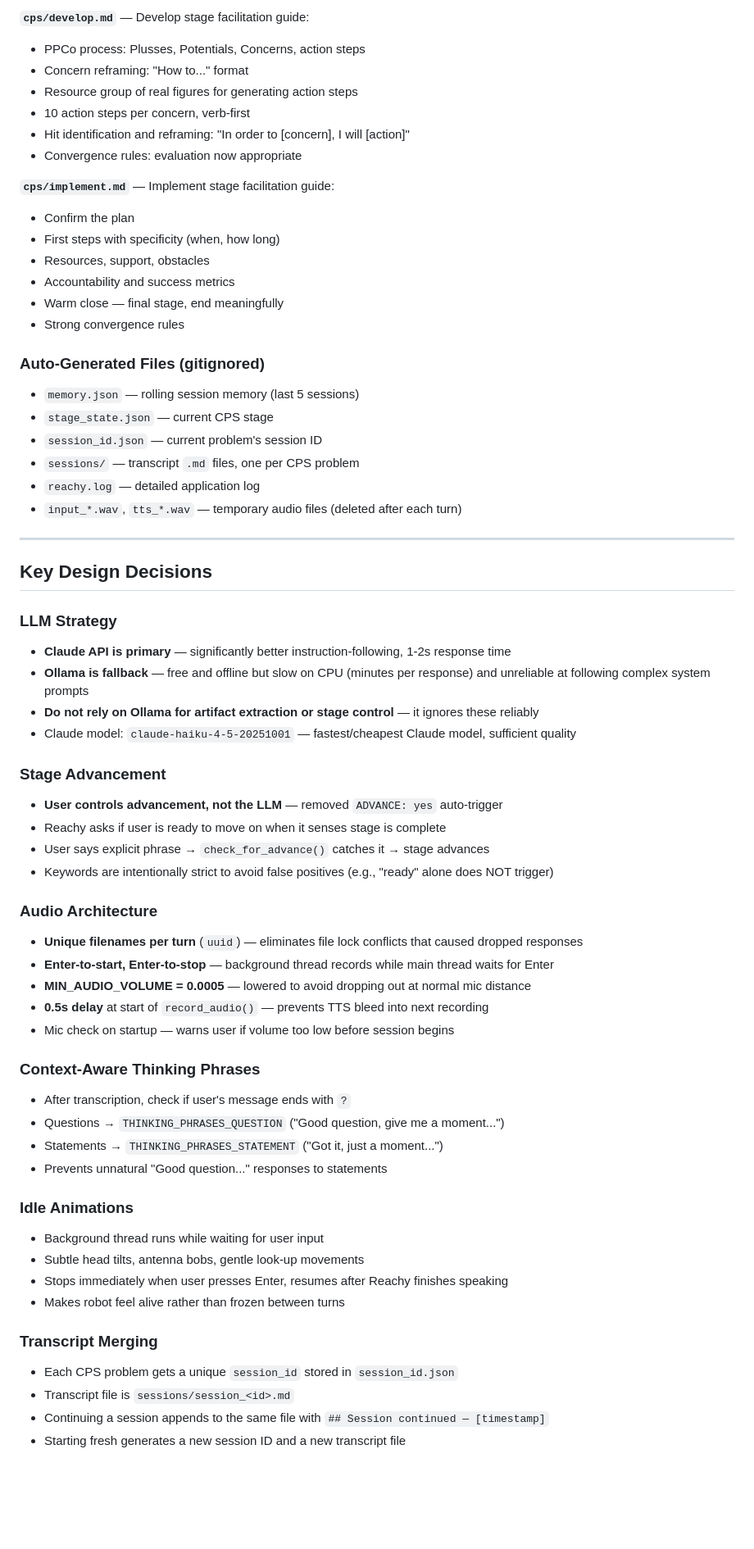
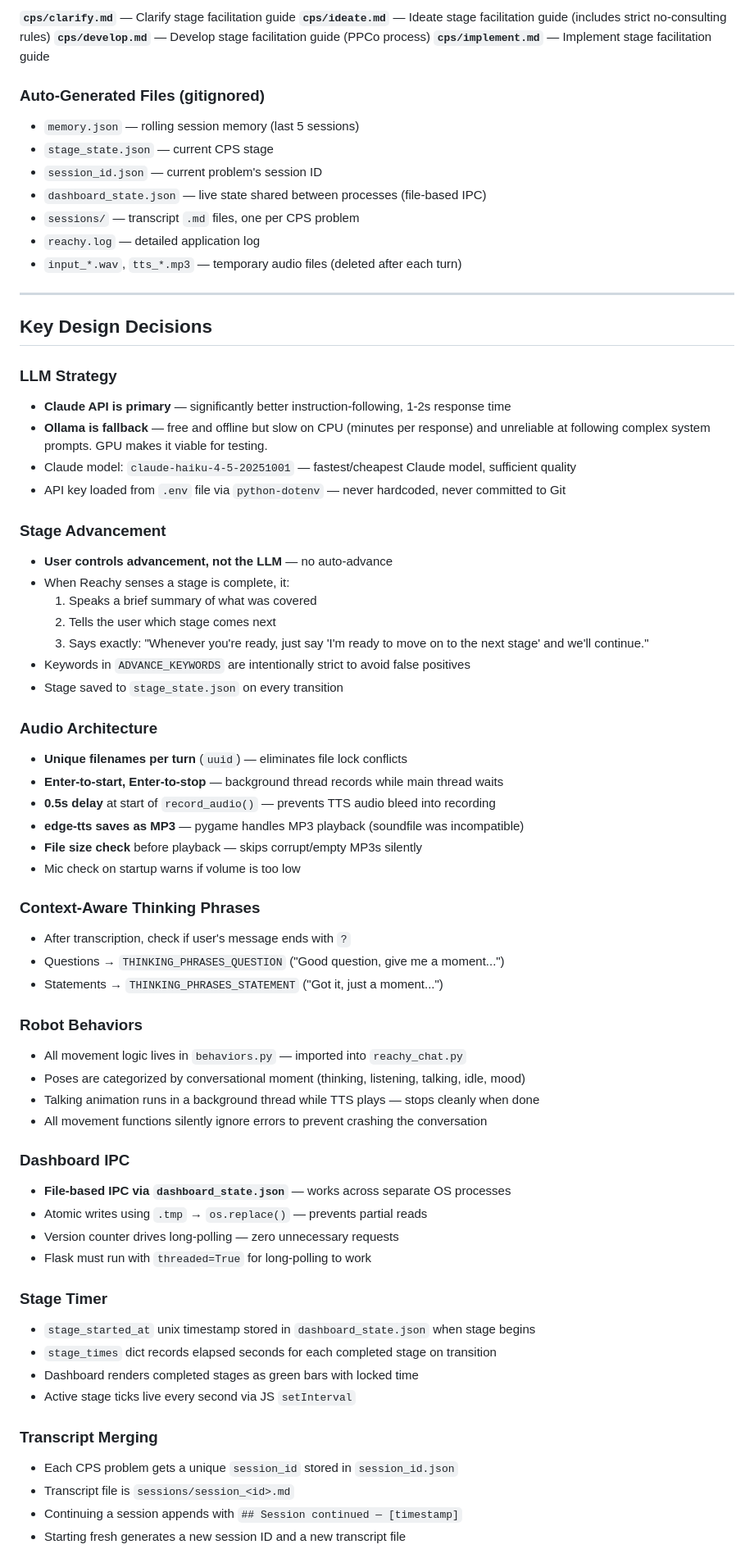
Before and after one commit to tr1ck17/reachy_mini_app, a Markdown page: PROJECT.md, the part around one of its changes. Shown at 82% size. Rendered like a GitHub page; blank space fills up the shorter version.

```diff
--- a/PROJECT.md
+++ b/PROJECT.md
@@ -150,27 +156,17 @@ All code is hardware-agnostic — same scripts run on sim and real hardware with
-**`cps/develop.md`** — Develop stage facilitation guide:
-- PPCo process: Plusses, Potentials, Concerns, action steps
-- Concern reframing: "How to..." format
-- Resource group of real figures for generating action steps
-- 10 action steps per concern, verb-first
-- Hit identification and reframing: "In order to [concern], I will [action]"
-- Convergence rules: evaluation now appropriate
-
-**`cps/implement.md`** — Implement stage facilitation guide:
-- Confirm the plan
-- First steps with specificity (when, how long)
-- Resources, support, obstacles
-- Accountability and success metrics
-- Warm close — final stage, end meaningfully
-- Strong convergence rules
+**`cps/clarify.md`** — Clarify stage facilitation guide
+**`cps/ideate.md`** — Ideate stage facilitation guide (includes strict no-consulting rules)
+**`cps/develop.md`** — Develop stage facilitation guide (PPCo process)
+**`cps/implement.md`** — Implement stage facilitation guide
 
 ### Auto-Generated Files (gitignored)
 
 - `memory.json` — rolling session memory (last 5 sessions)
 - `stage_state.json` — current CPS stage
 - `session_id.json` — current problem's session ID
+- `dashboard_state.json` — live state shared between processes (file-based IPC)
 - `sessions/` — transcript `.md` files, one per CPS problem
 - `reachy.log` — detailed application log
-- `input_*.wav`, `tts_*.wav` — temporary audio files (deleted after each turn)
+- `input_*.wav`, `tts_*.mp3` — temporary audio files (deleted after each turn)
 
 ---
 
@@ -179,37 +175,52 @@ All code is hardware-agnostic — same scripts run on sim and real hardware with
 ### LLM Strategy
 - **Claude API is primary** — significantly better instruction-following, 1-2s response time
 - **Ollama is fallback** — free and offline but slow on CPU (minutes per response) and
-  unreliable at following complex system prompts
-- **Do not rely on Ollama for artifact extraction or stage control** — it ignores these reliably
+  unreliable at following complex system prompts. GPU makes it viable for testing.
 - Claude model: `claude-haiku-4-5-20251001` — fastest/cheapest Claude model, sufficient quality
+- API key loaded from `.env` file via `python-dotenv` — never hardcoded, never committed to Git
 
 ### Stage Advancement
-- **User controls advancement, not the LLM** — removed `ADVANCE: yes` auto-trigger
-- Reachy asks if user is ready to move on when it senses stage is complete
-- User says explicit phrase → `check_for_advance()` catches it → stage advances
-- Keywords are intentionally strict to avoid false positives (e.g., "ready" alone does NOT trigger)
+- **User controls advancement, not the LLM** — no auto-advance
+- When Reachy senses a stage is complete, it:
+  1. Speaks a brief summary of what was covered
+  2. Tells the user which stage comes next
+  3. Says exactly: "Whenever you're ready, just say 'I'm ready to move on to the next stage' and we'll continue."
+- Keywords in `ADVANCE_KEYWORDS` are intentionally strict to avoid false positives
+- Stage saved to `stage_state.json` on every transition
 
 ### Audio Architecture
-- **Unique filenames per turn** (`uuid`) — eliminates file lock conflicts that caused dropped responses
-- **Enter-to-start, Enter-to-stop** — background thread records while main thread waits for Enter
-- **MIN_AUDIO_VOLUME = 0.0005** — lowered to avoid dropping out at normal mic distance
-- **0.5s delay** at start of `record_audio()` — prevents TTS bleed into next recording
-- Mic check on startup — warns user if volume too low before session begins
+- **Unique filenames per turn** (`uuid`) — eliminates file lock conflicts
+- **Enter-to-start, Enter-to-stop** — background thread records while main thread waits
+- **0.5s delay** at start of `record_audio()` — prevents TTS audio bleed into recording
+- **edge-tts saves as MP3** — pygame handles MP3 playback (soundfile was incompatible)
+- **File size check** before playback — skips corrupt/empty MP3s silently
+- Mic check on startup warns if volume is too low
 
 ### Context-Aware Thinking Phrases
 - After transcription, check if user's message ends with `?`
 - Questions → `THINKING_PHRASES_QUESTION` ("Good question, give me a moment...")
 - Statements → `THINKING_PHRASES_STATEMENT` ("Got it, just a moment...")
-- Prevents unnatural "Good question..." responses to statements
 
-### Idle Animations
-- Background thread runs while waiting for user input
-- Subtle head tilts, antenna bobs, gentle look-up movements
-- Stops immediately when user presses Enter, resumes after Reachy finishes speaking
-- Makes robot feel alive rather than frozen between turns
+### Robot Behaviors
+- All movement logic lives in `behaviors.py` — imported into `reachy_chat.py`
+- Poses are categorized by conversational moment (thinking, listening, talking, idle, mood)
+- Talking animation runs in a background thread while TTS plays — stops cleanly when done
+- All movement functions silently ignore errors to prevent crashing the conversation
+
+### Dashboard IPC
+- **File-based IPC via `dashboard_state.json`** — works across separate OS processes
+- Atomic writes using `.tmp` → `os.replace()` — prevents partial reads
+- Version counter drives long-polling — zero unnecessary requests
+- Flask must run with `threaded=True` for long-polling to work
+
+### Stage Timer
+- `stage_started_at` unix timestamp stored in `dashboard_state.json` when stage begins
+- `stage_times` dict records elapsed seconds for each completed stage on transition
+- Dashboard renders completed stages as green bars with locked time
+- Active stage ticks live every second via JS `setInterval`
 
 ### Transcript Merging
 - Each CPS problem gets a unique `session_id` stored in `session_id.json`
 - Transcript file is `sessions/session_<id>.md`
-- Continuing a session appends to the same file with `## Session continued — [timestamp]`
+- Continuing a session appends with `## Session continued — [timestamp]`
 - Starting fresh generates a new session ID and a new transcript file
```
Also changed, not shown: other parts of PROJECT.md (+132 -121 lines).
